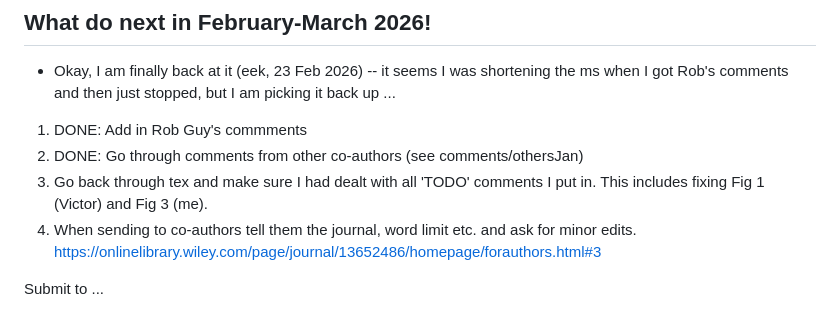
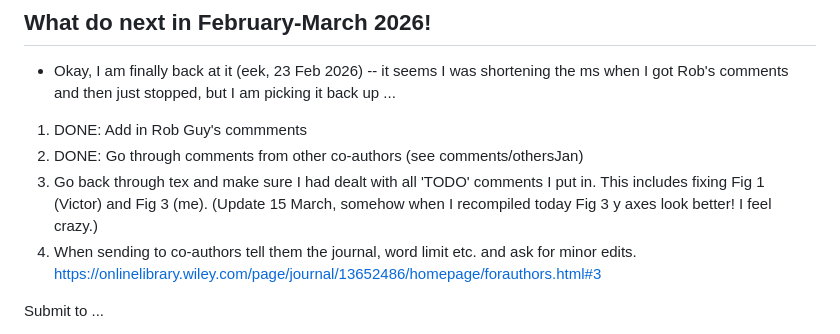
Before and after one commit to lizzieinvancouver/chillingconcepts, a Markdown page: _dothisChilling.md, the part around the change. GitHub-like rendering.

Commit message:
Editing my notes

```diff
--- a/_dothisChilling.md
+++ b/_dothisChilling.md
@@ -5,7 +5,7 @@ Started 4 January 2025
 * Okay, I am finally back at it (eek, 23 Feb 2026) -- it seems I was shortening the ms when I got Rob's comments and then just stopped, but I am picking it back up ...
 1. DONE: Add in Rob Guy's commments
 2. DONE: Go through comments from other co-authors (see comments/othersJan)
-3. Go back through tex and make sure I had dealt with all 'TODO' comments I put in. This includes fixing Fig 1 (Victor) and Fig 3 (me).
+3. Go back through tex and make sure I had dealt with all 'TODO' comments I put in. This includes fixing Fig 1 (Victor) and Fig 3 (me). (Update 15 March, somehow when I recompiled today Fig 3 y axes look better! I feel crazy.)
 4. When sending to co-authors tell them the journal, word limit etc. and ask for minor edits. https://onlinelibrary.wiley.com/page/journal/13652486/homepage/forauthors.html#3
 
 Submit to ...
```
